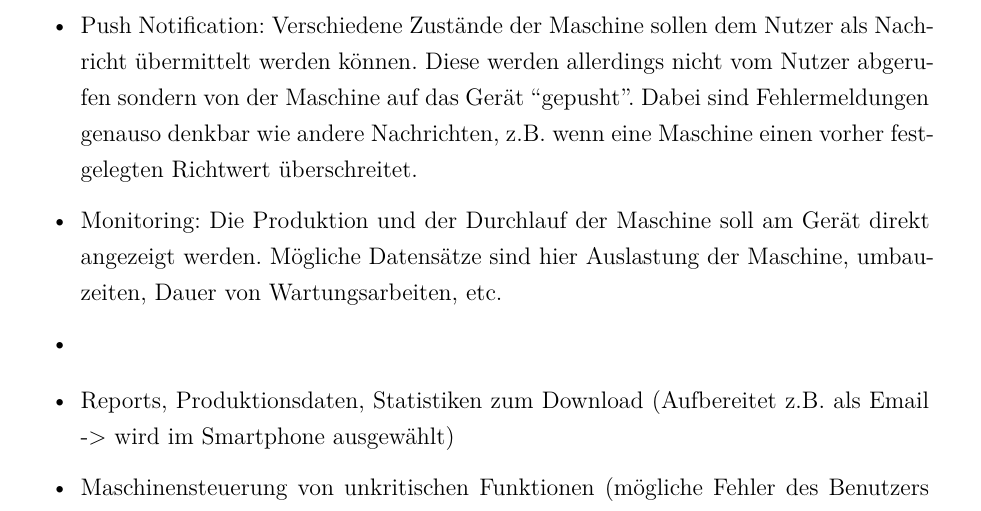
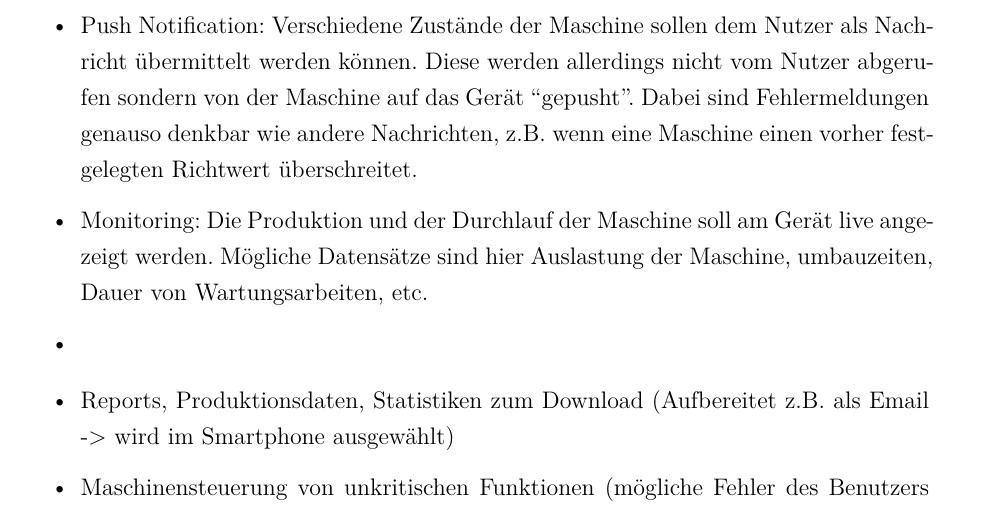
Before and after one commit to wooolfy/Diplomarbeit, a LaTeX thesis (Diplomarbeit.tex, which reads kapitel2.tex): part of page 17 of 49, cut so that both start at the same text. Compiled offline with pdfLaTeX; the source files are stored in an older character set and shown here as Unicode.

Commit message:
Weiter Kapitel 2 Funktionsumfang ausformulieren

```diff
--- a/kapitel2.tex
+++ b/kapitel2.tex
@@ -211,8 +211,8 @@
               genauso denkbar wie andere Nachrichten, z.B. wenn eine Maschine
               einen vorher festgelegten Richtwert überschreitet.
               \item Monitoring: Die Produktion und der Durchlauf der Maschine
-              soll am Gerät direkt angezeigt werden. Mögliche Datensätze sind
-              hier Auslastung der Maschine, umbauzeiten, Dauer von
+              soll am Gerät live angezeigt werden. Mögliche Datensätze
+              sind hier Auslastung der Maschine, umbauzeiten, Dauer von
               Wartungsarbeiten, etc. % evtl. in Kombination mit vorletztem
               %Punkt -> Anzeige von Einzelaggregaten
               \item
```
